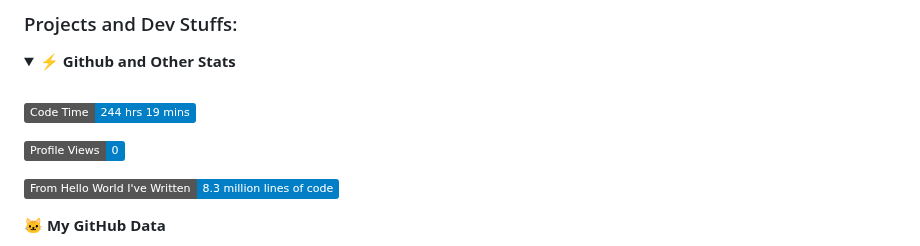
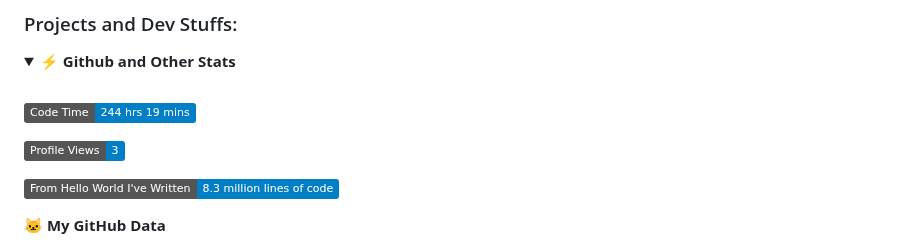
Before and after one commit to SSIvanov19/ssivanov19, a Markdown page: README.md, the part around the change. GitHub-like rendering; folded sections open; badges without logos.

Commit message:
Updated with Dev Metrics

```diff
--- a/README.md
+++ b/README.md
@@ -36,7 +36,7 @@ I am a student in [@codingburgas](https://github.com/codingburgas) 🎓, who is
  <!--START_SECTION:waka-->
 ![Code Time](http://img.shields.io/badge/Code%20Time-244%20hrs%2019%20mins-blue)
 
-![Profile Views](http://img.shields.io/badge/Profile%20Views-0-blue)
+![Profile Views](http://img.shields.io/badge/Profile%20Views-3-blue)
 
 ![Lines of code](https://img.shields.io/badge/From%20Hello%20World%20I%27ve%20Written-8.3%20million%20lines%20of%20code-blue)
 
```
